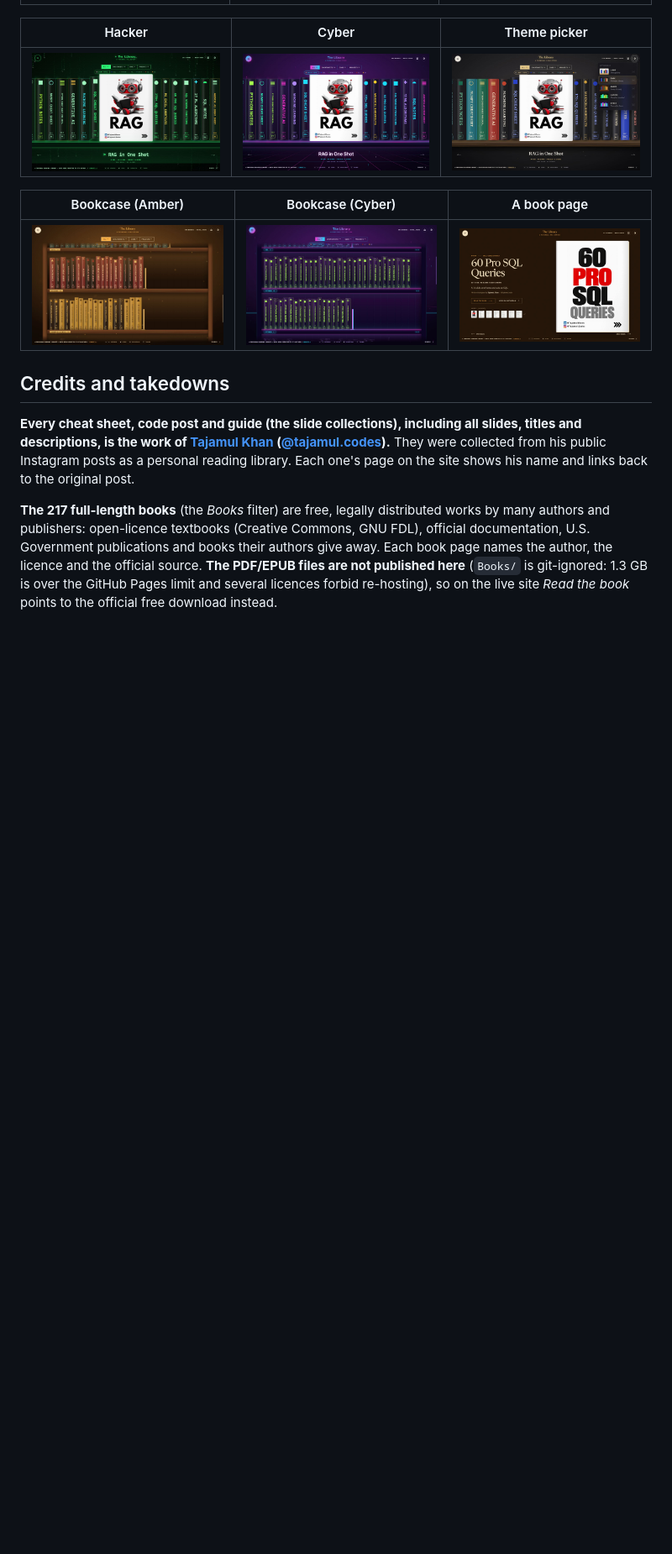
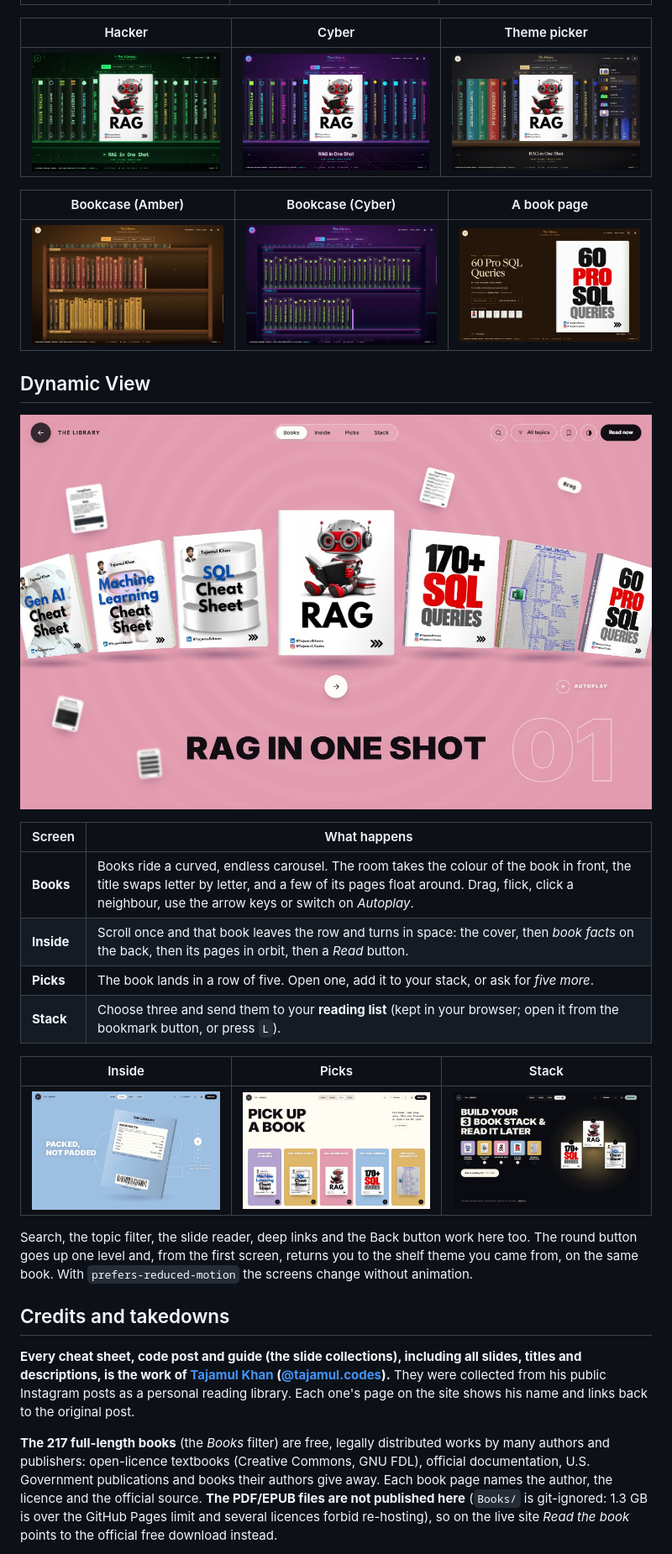
Before and after one commit to Rahul9994/my-library, a Markdown page: README.md, the part around one of its changes. Shown at 84% size. Rendered like a GitHub page; pictures changed too: _site/preview/dynamic-books.jpg (added), _site/preview/dynamic-inside.jpg (added), _site/preview/dynamic-picks.jpg (added); blank space fills up the shorter version.

```diff
--- a/README.md
+++ b/README.md
@@ -26,6 +27,23 @@ A personal reading library: a motion-rich **3D bookshelf**, and a full wooden **
 | --- | --- | --- |
 | <img src="_site/preview/bookcase-amber.jpg" width="320"> | <img src="_site/preview/bookcase-cyber.jpg" width="320"> | <img src="_site/preview/book-page.jpg" width="320"> |
 
+## Dynamic View
+
+![Dynamic View: books on a curved carousel](_site/preview/dynamic-books.jpg)
+
+| Screen | What happens |
+| --- | --- |
+| **Books** | Books ride a curved, endless carousel. The room takes the colour of the book in front, the title swaps letter by letter, and a few of its pages float around. Drag, flick, click a neighbour, use the arrow keys or switch on *Autoplay*. |
+| **Inside** | Scroll once and that book leaves the row and turns in space: the cover, then *book facts* on the back, then its pages in orbit, then a *Read* button. |
+| **Picks** | The book lands in a row of five. Open one, add it to your stack, or ask for *five more*. |
+| **Stack** | Choose three and send them to your **reading list** (kept in your browser; open it from the bookmark button, or press `L`). |
+
+| Inside | Picks | Stack |
+| --- | --- | --- |
+| <img src="_site/preview/dynamic-inside.jpg" width="320"> | <img src="_site/preview/dynamic-picks.jpg" width="320"> | <img src="_site/preview/dynamic-stack.jpg" width="320"> |
+
+Search, the topic filter, the slide reader, deep links and the Back button work here too. The round button goes up one level and, from the first screen, returns you to the shelf theme you came from, on the same book. With `prefers-reduced-motion` the screens change without animation.
+
 ## Credits and takedowns
 
 **Every cheat sheet, code post and guide (the slide collections), including all slides, titles and descriptions, is the work of [Tajamul Khan](https://www.instagram.com/tajamul.codes/) ([@tajamul.codes](https://www.instagram.com/tajamul.codes/)).**
```
Also changed, not shown: other parts of README.md (+15 -10 lines), 10 other files.
